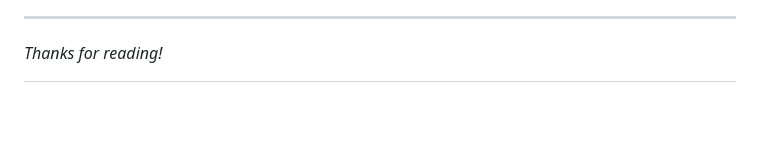
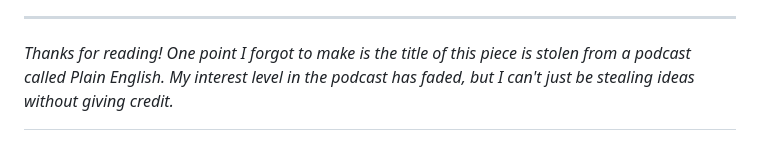
Before and after one commit to jackkru/jackspoetic, a Markdown page: posts/time-under-tension.md, the part around the change. Drawn GitHub-style; blank space fills up the shorter version.

Commit message:
one last update

```diff
--- a/posts/time-under-tension.md
+++ b/posts/time-under-tension.md
@@ -35,4 +35,4 @@ I just finished competing in the Lliga Catalana d'Escacs. The Catalan Chess Leag
 
 ---
 
-*Thanks for reading!*
+*Thanks for reading! One point I forgot to make is the title of this piece is stolen from a podcast called Plain English. My interest level in the podcast has faded, but I can't just be stealing ideas without giving credit.*
```
